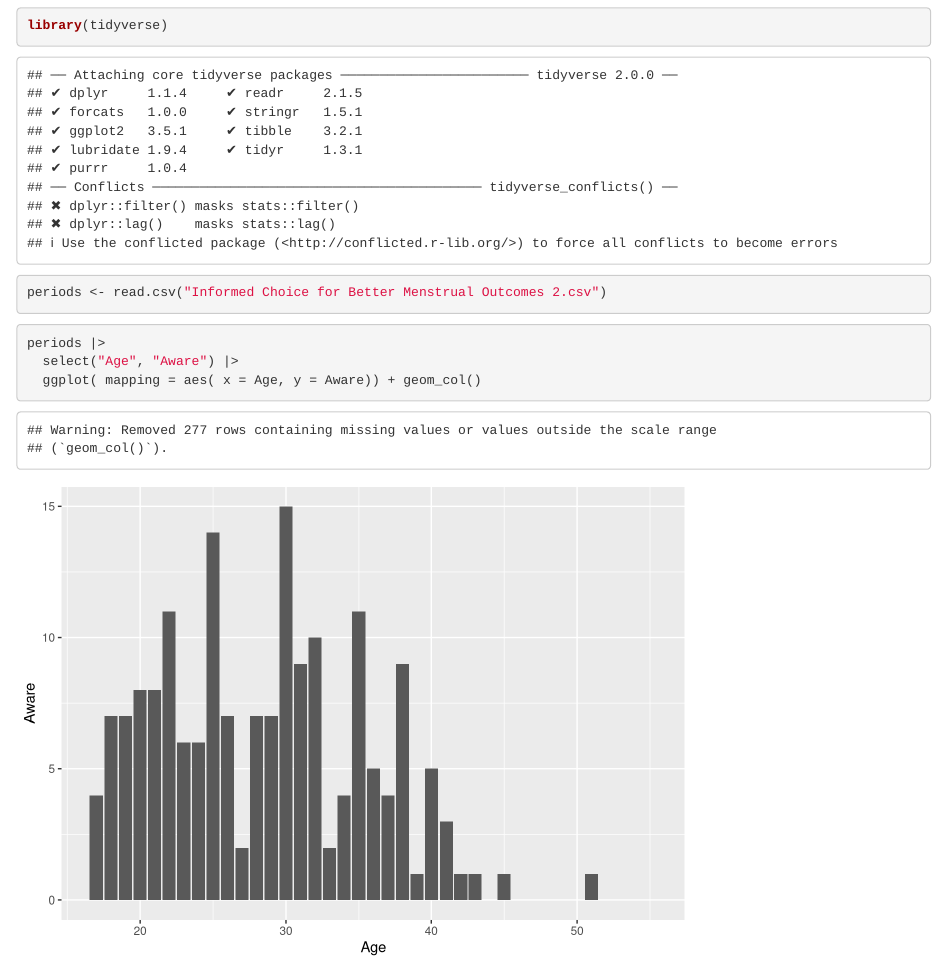
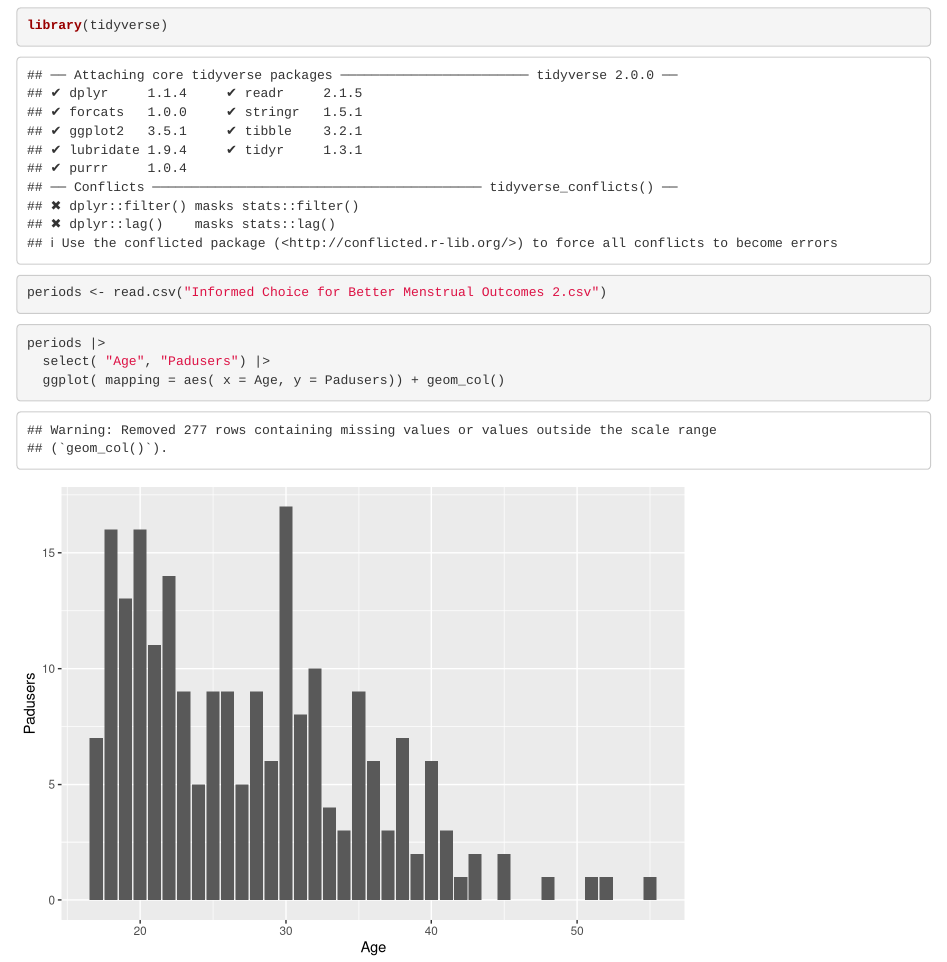
Before and after one commit to balqiesmohamed/gov50-final-project, an R Markdown document (index.Rmd): the page in a window 1100 px wide, from 480 px down. Rendered offline with R 4.5, knitr and Pandoc, with nearby package versions; drawn as R Markdown's standard HTML page in place of the format the file asks for.

Commit message:
mileston 3 2

````diff
--- a/index.Rmd
+++ b/index.Rmd
@@ -24,9 +24,10 @@ library(tidyverse)
 periods <- read.csv("Informed Choice for Better Menstrual Outcomes 2.csv")
 ```
 
+
 ```{r}
 periods |>
-  select("Age", "Aware") |>
-  ggplot( mapping = aes( x = Age, y = Aware)) + geom_col()
+  select( "Age", "Padusers") |>
+  ggplot( mapping = aes( x = Age, y = Padusers)) + geom_col()
 
 ```
````
